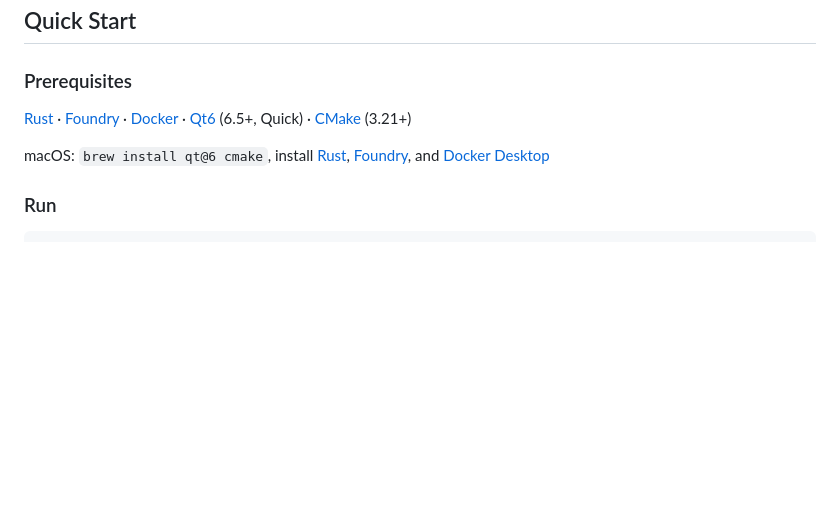
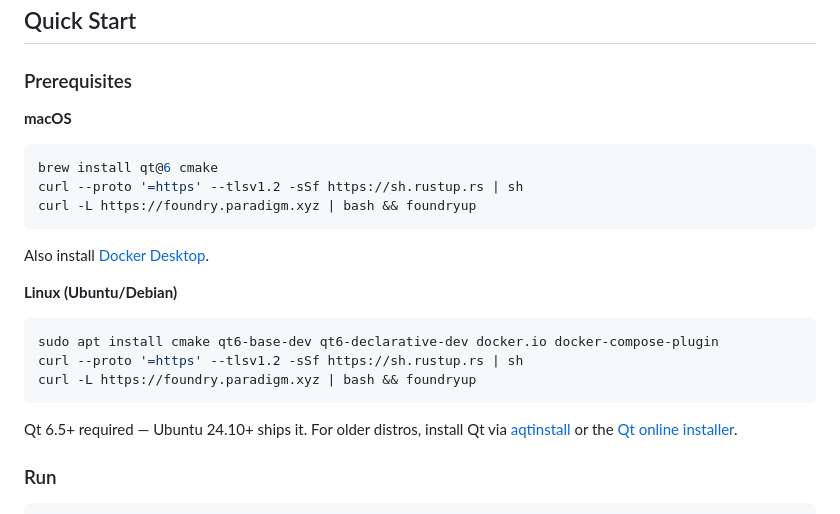
Before and after one commit to logos-co/eth-lez-atomic-swaps, a Markdown page: README.md, the part around the change. Rendered like a GitHub page; blank space fills up the shorter version.

Commit message:
docs: add install commands for macOS and Linux prerequisites

````diff
--- a/README.md
+++ b/README.md
@@ -15,9 +15,21 @@ Maker                                          Taker
 
 ### Prerequisites
 
-[Rust](https://rustup.rs/) · [Foundry](https://getfoundry.sh/) · [Docker](https://docs.docker.com/get-docker/) · [Qt6](https://doc.qt.io/qt-6/get-and-install-qt.html) (6.5+, Quick) · [CMake](https://cmake.org/) (3.21+)
+**macOS**
+```bash
+brew install qt@6 cmake
+curl --proto '=https' --tlsv1.2 -sSf https://sh.rustup.rs | sh
+curl -L https://foundry.paradigm.xyz | bash && foundryup
+```
+Also install [Docker Desktop](https://docs.docker.com/desktop/install/mac-install/).
 
-macOS: `brew install qt@6 cmake`, install [Rust](https://rustup.rs/), [Foundry](https://getfoundry.sh/), and [Docker Desktop](https://docs.docker.com/desktop/install/mac-install/)
+**Linux (Ubuntu/Debian)**
+```bash
+sudo apt install cmake qt6-base-dev qt6-declarative-dev docker.io docker-compose-plugin
+curl --proto '=https' --tlsv1.2 -sSf https://sh.rustup.rs | sh
+curl -L https://foundry.paradigm.xyz | bash && foundryup
+```
+Qt 6.5+ required — Ubuntu 24.10+ ships it. For older distros, install Qt via [aqtinstall](https://github.com/miurahr/aqtinstall) or the [Qt online installer](https://www.qt.io/download-qt-installer).
 
 ### Run
 
````
